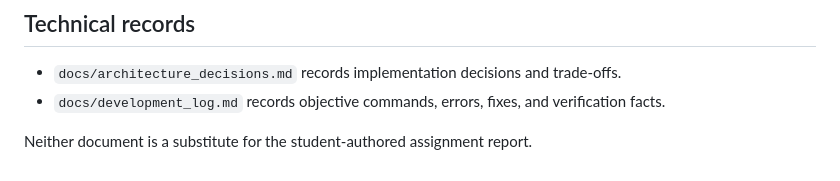
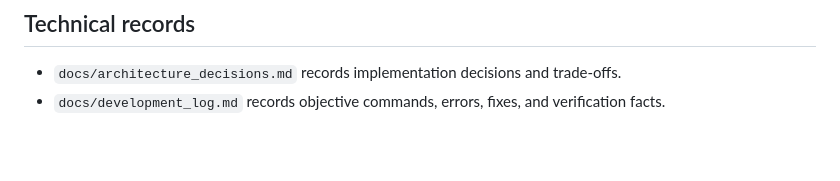
Before and after one commit to G2SantiRobeson/Assignment-Software-Architecture, a Markdown page: README.md, the part around the change. GitHub-like rendering; blank space fills up the shorter version.

Commit message:
Listeilor

```diff
--- a/README.md
+++ b/README.md
@@ -157,5 +157,3 @@ All CRUD resources use standard Rails REST actions for `index`, `show`, `new`, `
 
 - `docs/architecture_decisions.md` records implementation decisions and trade-offs.
 - `docs/development_log.md` records objective commands, errors, fixes, and verification facts.
-
-Neither document is a substitute for the student-authored assignment report.
```
